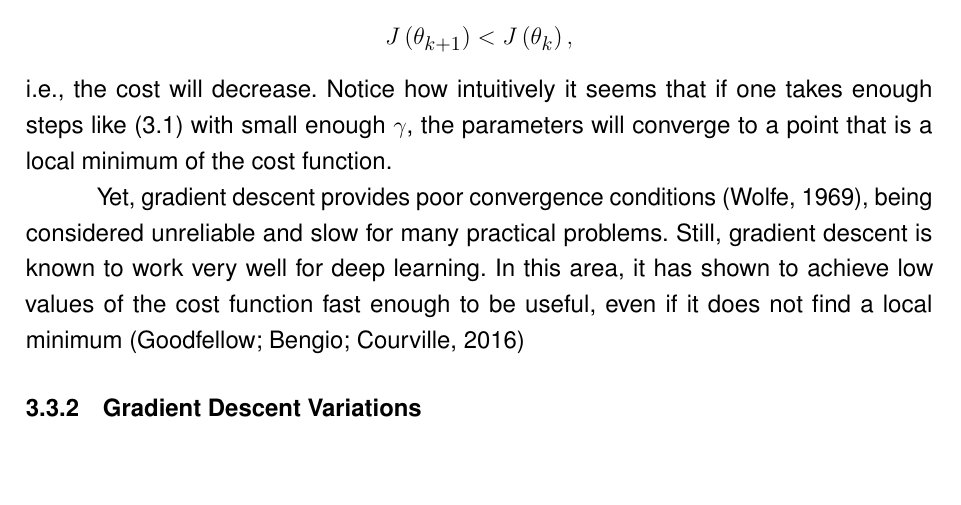
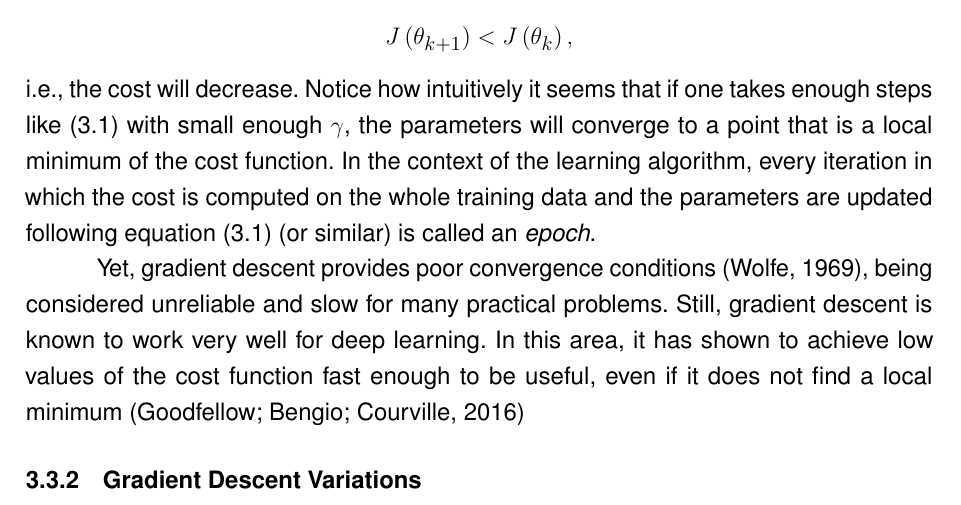
Before and after one commit to brunompacheco/bsc-thesis, a LaTeX thesis (main.tex, which reads chapters/3-chapter.tex): part of page 28 of 43, cut so that both start at the same text, the shorter picture padded with empty space. Compiled offline with pdfLaTeX.

Commit message:
add `epoch` definition

```diff
--- a/chapters/3-chapter.tex
+++ b/chapters/3-chapter.tex
@@ -134,6 +134,7 @@ then, for a sufficiently small $\gamma$, we know that \[
 J\left( \theta_{k+1} \right) < J\left( \theta_k \right)
 ,\] i.e., the cost will decrease.
 Notice how intuitively it seems that if one takes enough steps like \eqref{eq:gradient-descent-step} with small enough $\gamma$, the parameters will converge to a point that is a local minimum of the cost function.
+In the context of the learning algorithm, every iteration in which the cost is computed on the whole training data and the parameters are updated following equation \eqref{eq:gradient-descent-step} (or similar) is called an \emph{epoch}.
 
 % Maybe introduce the gradient step with regards to the cost function = sum of per-sample loss function?
 
```
